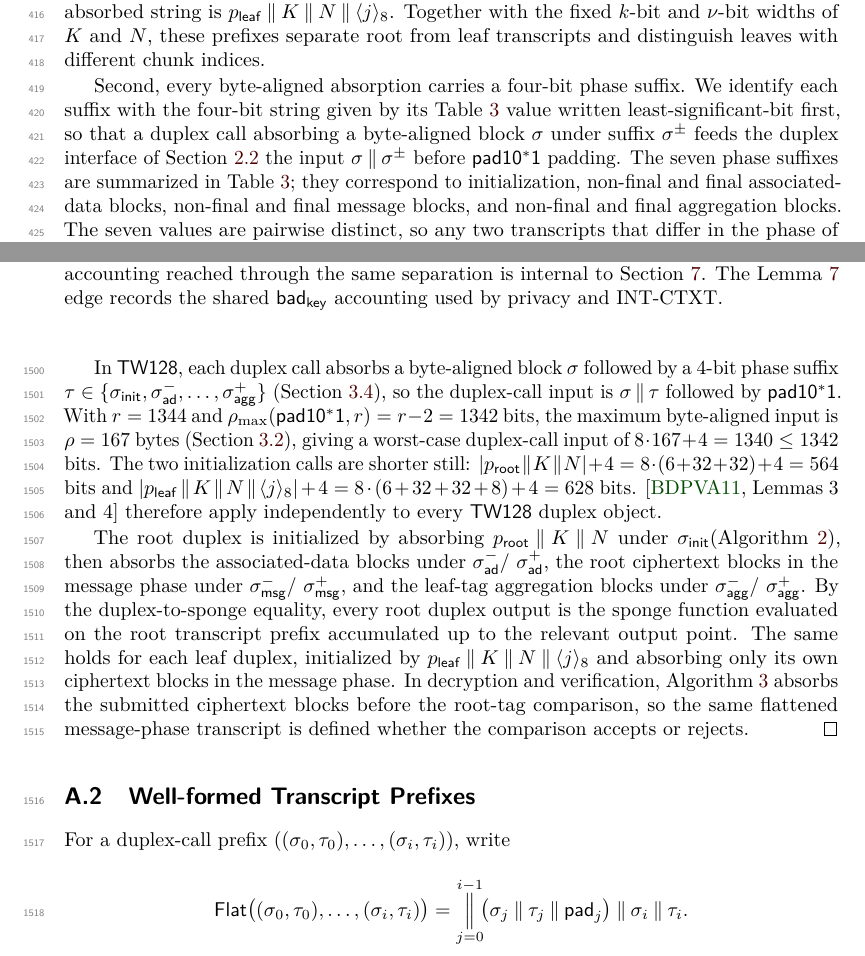
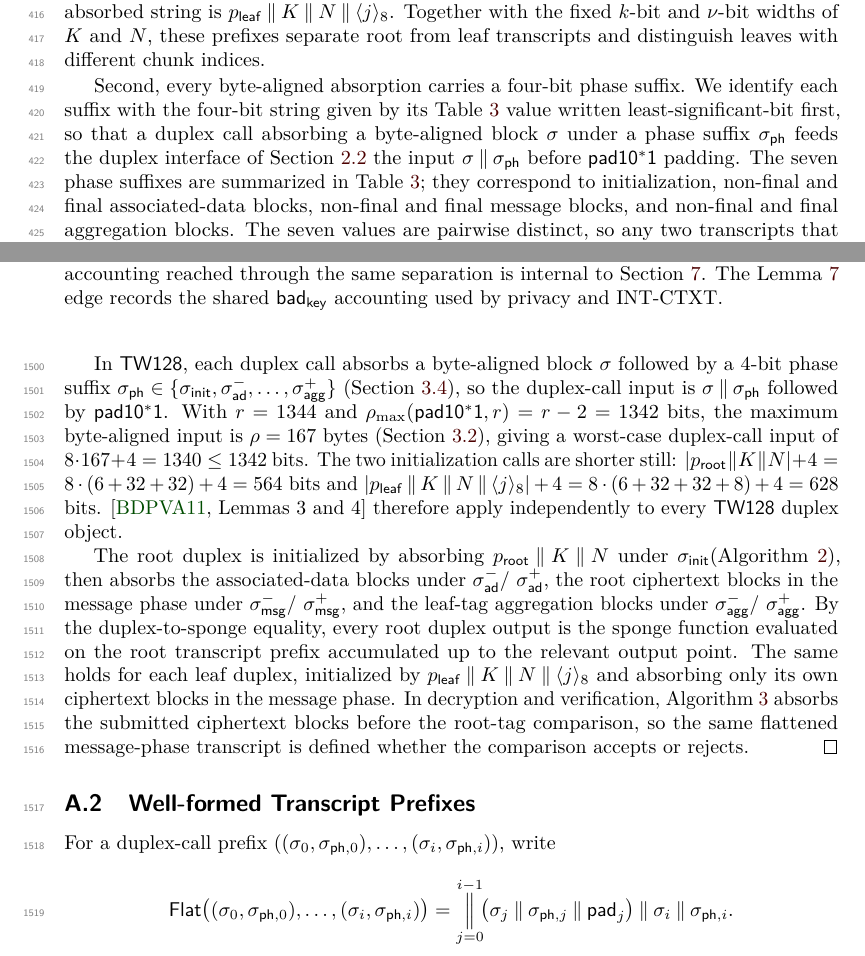
Before and after one commit to codahale/treewrap, a LaTeX document (paper/main.tex, which reads paper/macros.tex, paper/sections/03-tw128.tex, paper/sections/appendix-lemmas.tex): two parts of pages 11 and 40 of 61, joined at a grey line, cut so that both start at the same text. Compiled offline with pdfLaTeX.

Commit message:
Unify the phase-suffix symbol across the manuscript
The four-bit phase suffix carried by every duplex call was named two
ways: a generic \sigma^\pm in the domain-separation section (which also
reused \sigma for the absorbed block in the same expression) and a bare
\tau in the supporting lemmas (colliding with the tag-length and
projection-length \tau used elsewhere). Introduce a dedicated \sigph
macro, a sibling of the named phase-suffix tags, with an optional index
argument for the flattening map's call-prefix pairs, and use it at every
generic phase-suffix occurrence in both sections. The algorithm
listings' non-final/final markers and Table 2's per-phase members are
unchanged.

```diff
--- a/paper/macros.tex
+++ b/paper/macros.tex
@@ -67,6 +67,7 @@
 \newcommand{\sigmsglast}{\ensuremath{\sigma_{\mathsf{msg}}^+}}
 \newcommand{\sigaggmore}{\ensuremath{\sigma_{\mathsf{agg}}^-}}
 \newcommand{\sigagglast}{\ensuremath{\sigma_{\mathsf{agg}}^+}}
+\newcommand{\sigph}[1][\relax]{\ensuremath{\sigma_{\mathsf{ph}\ifx\relax#1\else,#1\fi}}}
 
 % Duplex-call output-point classes.
 \newcommand{\Rinit}{\ensuremath{\mathcal{R}_{\mathsf{init}}}}
--- a/paper/sections/03-tw128.tex
+++ b/paper/sections/03-tw128.tex
@@ -231,9 +231,9 @@ chunk indices.
 Second, every byte-aligned absorption carries a four-bit phase suffix.
 We identify each suffix with the four-bit string given by its
 \Cref{tab:suffixes} value written least-significant-bit first, so that a
-duplex call absorbing a byte-aligned block $\sigma$ under suffix
-$\sigma^\pm$ feeds the duplex interface of \Cref{sec:sponge} the input
-$\sigma \concat \sigma^\pm$ before $\padtenone$ padding.
+duplex call absorbing a byte-aligned block $\sigma$ under a phase
+suffix \sigph{} feeds the duplex interface of \Cref{sec:sponge} the input
+$\sigma \concat \sigph$ before $\padtenone$ padding.
 The seven phase suffixes are summarized in \Cref{tab:suffixes}; they
 correspond to initialization, non-final and final associated-data
 blocks, non-final and final message blocks, and non-final and final
--- a/paper/sections/appendix-lemmas.tex
+++ b/paper/sections/appendix-lemmas.tex
@@ -128,10 +128,10 @@ that, for fixed $\padtenone$ and $r$, the map from the duplex-call
 sequence to the flattened sponge input is injective.
 
 In \TW{}, each duplex call absorbs a byte-aligned block $\sigma$
-followed by a $4$-bit phase suffix $\tau \in \{\siginit,
+followed by a $4$-bit phase suffix $\sigph \in \{\siginit,
 \sigadmore, \dots, \sigagglast\}$
 (\Cref{sec:domain-sep}), so the duplex-call input is
-$\sigma \concat \tau$ followed by $\padtenone$. With
+$\sigma \concat \sigph$ followed by $\padtenone$. With
 $r = 1344$ and $\rho_{\max}(\padtenone, r) = r - 2 = 1342$ bits, the
 maximum byte-aligned input is $\rho = 167$ bytes
 (\Cref{sec:params}), giving a worst-case duplex-call input of $8 \cdot
@@ -162,13 +162,13 @@ accepts or rejects.
 \subsection{Well-formed Transcript Prefixes}
 \label{app:wf-transcripts}
 
-For a duplex-call prefix $((\sigma_0, \tau_0), \dots, (\sigma_i,
-\tau_i))$, write
+For a duplex-call prefix $((\sigma_0, \sigph[0]), \dots, (\sigma_i,
+\sigph[i]))$, write
 \[
-  \Flat\bigl((\sigma_0, \tau_0), \dots, (\sigma_i, \tau_i)\bigr)
+  \Flat\bigl((\sigma_0, \sigph[0]), \dots, (\sigma_i, \sigph[i])\bigr)
   = \bigconcat_{j=0}^{i-1}\!
-    \bigl(\sigma_j \concat \tau_j \concat \mathsf{pad}_j\bigr)
-    \concat \sigma_i \concat \tau_i.
+    \bigl(\sigma_j \concat \sigph[j] \concat \mathsf{pad}_j\bigr)
+    \concat \sigma_i \concat \sigph[i].
 \]
 The current call's padding $\mathsf{pad}_i$ is not part of $\Flat$;
 it is applied internally by the sponge function. Equivalently, after
```
Also changed, not shown: paper/main.pdf, paper/sections/appendix-lemmas.tex (12 more changed lines).
